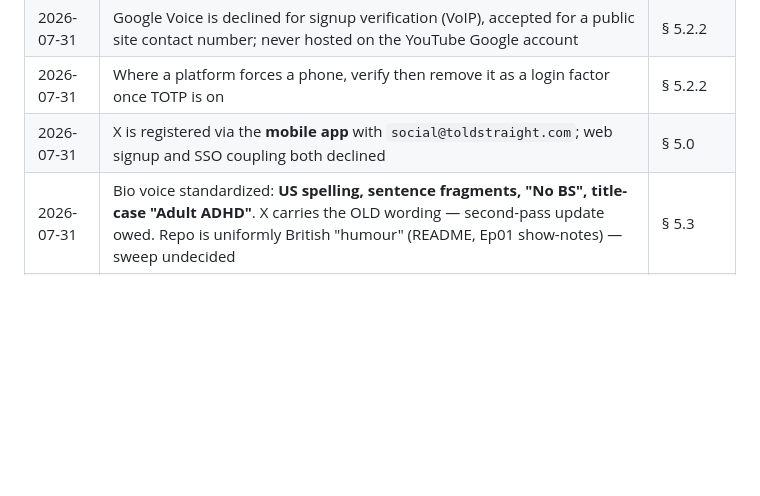
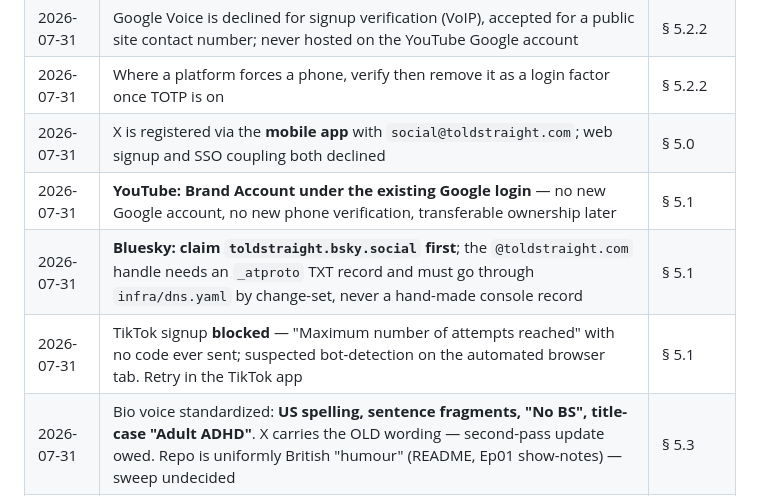
Before and after one commit to Jared-Godar/audio-lab, a Markdown page: docs/social-handle-availability-and-registration.md, the part around the change. GitHub-like rendering; blank space fills up the shorter version.

Commit message:
WIP: record YouTube Brand Account, Bluesky handle staging, TikTok block (PR to follow)

```diff
--- a/docs/social-handle-availability-and-registration.md
+++ b/docs/social-handle-availability-and-registration.md
@@ -578,6 +578,9 @@ Issue #111 was closed on merge of the research PR. The execution half is tracked
 | 2026-07-31 | Google Voice is declined for signup verification (VoIP), accepted for a public site contact number; never hosted on the YouTube Google account | § 5.2.2 |
 | 2026-07-31 | Where a platform forces a phone, verify then remove it as a login factor once TOTP is on | § 5.2.2 |
 | 2026-07-31 | X is registered via the **mobile app** with `social@toldstraight.com`; web signup and SSO coupling both declined | § 5.0 |
+| 2026-07-31 | **YouTube: Brand Account under the existing Google login** — no new Google account, no new phone verification, transferable ownership later | § 5.1 |
+| 2026-07-31 | **Bluesky: claim `toldstraight.bsky.social` first**; the `@toldstraight.com` handle needs an `_atproto` TXT record and must go through `infra/dns.yaml` by change-set, never a hand-made console record | § 5.1 |
+| 2026-07-31 | TikTok signup **blocked** — "Maximum number of attempts reached" with no code ever sent; suspected bot-detection on the automated browser tab. Retry in the TikTok app | § 5.1 |
 | 2026-07-31 | Bio voice standardized: **US spelling, sentence fragments, "No BS", title-case "Adult ADHD"**. X carries the OLD wording — second-pass update owed. Repo is uniformly British "humour" (README, Ep01 show-notes) — sweep undecided | § 5.3 |
 | 2026-07-31 | iCloud+ Custom Email Domain measured at **"Using 3 of 3"** — ADR 0011's "roughly three addresses" is a HARD CAP, now full; a 4th address triggers its reversal, not approaches it | § 5.2 |
 | 2026-07-31 | Avatar is **variant A (ring)**, approved from a true-48px comparison; the 512 maskable favicon is declined for circular slots (9.96% inset, needs 14.64%) | § 5.4 |
```
